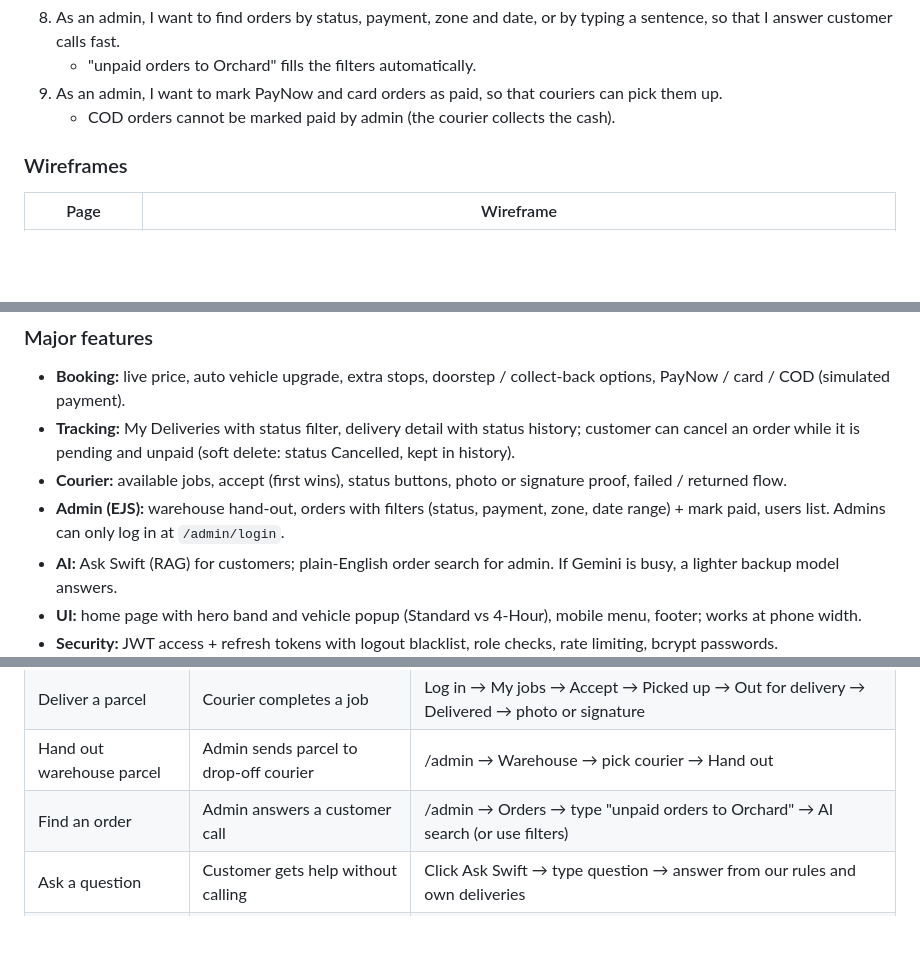
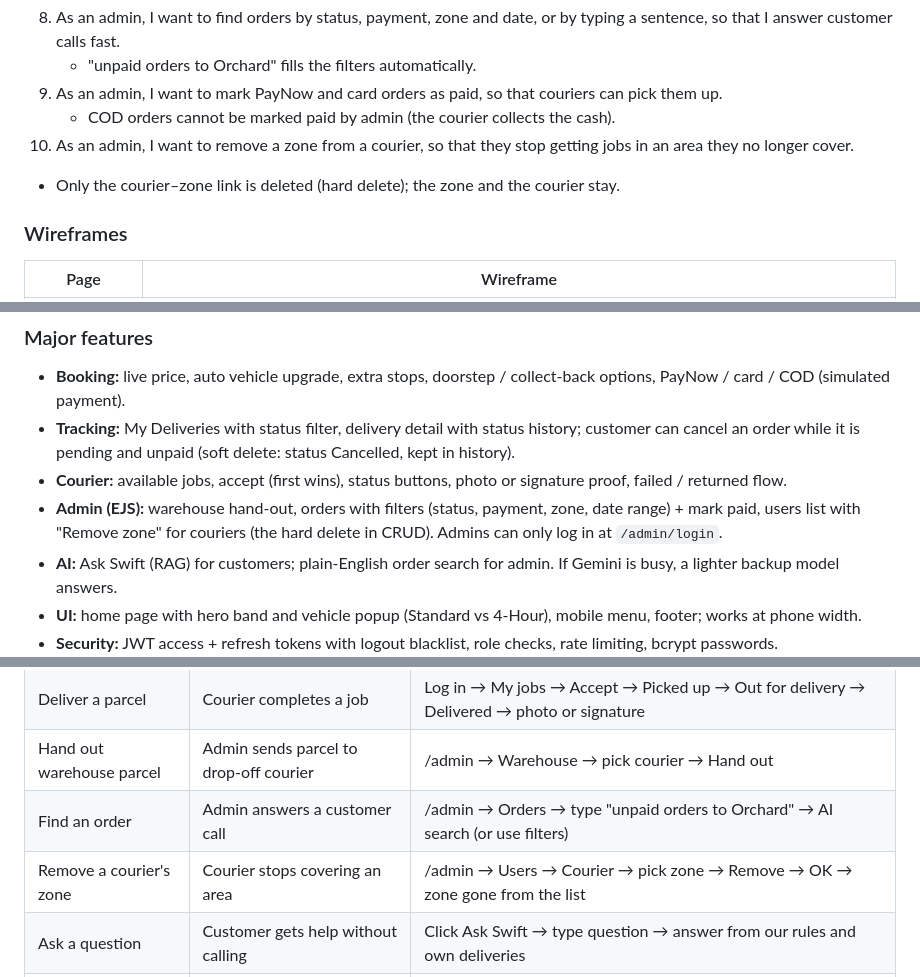
Before and after one commit to Ashraf-1981/swift-courier, a Markdown page: README.md, 3 parts joined by grey strips. Rendered like a GitHub page; blank space fills up the shorter version.

Commit message:
README: admin remove zone (hard delete)

```diff
--- a/README.md
+++ b/README.md
@@ -48,6 +48,8 @@ Small businesses and individuals in Singapore need fast local deliveries, from d
    - "unpaid orders to Orchard" fills the filters automatically.
 9. As an admin, I want to mark PayNow and card orders as paid, so that couriers can pick them up.
    - COD orders cannot be marked paid by admin (the courier collects the cash).
+10. As an admin, I want to remove a zone from a courier, so that they stop getting jobs in an area they no longer cover.
+   - Only the courier–zone link is deleted (hard delete); the zone and the courier stay.
 
 ### Wireframes
 | Page | Wireframe |
@@ -71,7 +73,7 @@ Small businesses and individuals in Singapore need fast local deliveries, from d
 - **Booking:** live price, auto vehicle upgrade, extra stops, doorstep / collect-back options, PayNow / card / COD (simulated payment).
 - **Tracking:** My Deliveries with status filter, delivery detail with status history; customer can cancel an order while it is pending and unpaid (soft delete: status Cancelled, kept in history).
 - **Courier:** available jobs, accept (first wins), status buttons, photo or signature proof, failed / returned flow.
-- **Admin (EJS):** warehouse hand-out, orders with filters (status, payment, zone, date range) + mark paid, users list. Admins can only log in at `/admin/login`.
+- **Admin (EJS):** warehouse hand-out, orders with filters (status, payment, zone, date range) + mark paid, users list with "Remove zone" for couriers (the hard delete in CRUD). Admins can only log in at `/admin/login`.
 - **AI:** Ask Swift (RAG) for customers; plain-English order search for admin. If Gemini is busy, a lighter backup model answers.
 - **UI:** home page with hero band and vehicle popup (Standard vs 4-Hour), mobile menu, footer; works at phone width.
 - **Security:** JWT access + refresh tokens with logout blacklist, role checks, rate limiting, bcrypt passwords.
@@ -98,6 +100,7 @@ Small businesses and individuals in Singapore need fast local deliveries, from d
 | Deliver a parcel | Courier completes a job | Log in → My jobs → Accept → Picked up → Out for delivery → Delivered → photo or signature |
 | Hand out warehouse parcel | Admin sends parcel to drop-off courier | /admin → Warehouse → pick courier → Hand out |
 | Find an order | Admin answers a customer call | /admin → Orders → type "unpaid orders to Orchard" → AI search (or use filters) |
+| Remove a courier's zone | Courier stops covering an area | /admin → Users → Courier → pick zone → Remove → OK → zone gone from the list |
 | Ask a question | Customer gets help without calling | Click Ask Swift → type question → answer from our rules and own deliveries |
 | Cancel an order | Customer changes their mind before pickup | My deliveries → open a pending, unpaid order → Cancel order → OK → status Cancelled |
 
```
Also changed, not shown: other parts of README.md (+1 -0 lines).
